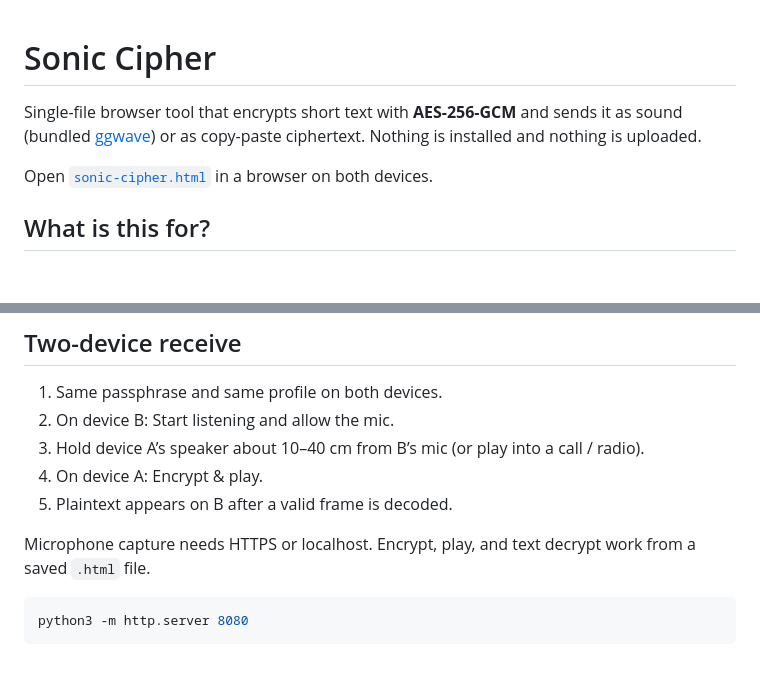
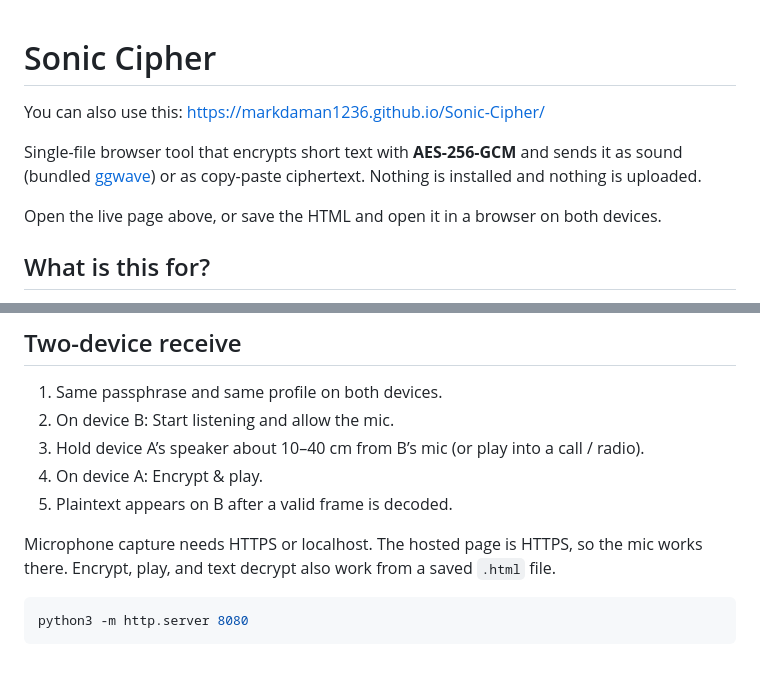
Before and after one commit to Markdaman1236/Sonic-Cipher, a Markdown page: README.md, 2 parts joined by grey strips. Drawn GitHub-style; blank space fills up the shorter version.

Commit message:
add live demo link to description

````diff
--- a/README.md
+++ b/README.md
@@ -1,8 +1,10 @@
 # Sonic Cipher
+
+You can also use this: https://markdaman1236.github.io/Sonic-Cipher/
 
 Single-file browser tool that encrypts short text with **AES-256-GCM** and sends it as sound (bundled [ggwave](https://github.com/ggerganov/ggwave)) or as copy-paste ciphertext. Nothing is installed and nothing is uploaded.
 
-Open [`sonic-cipher.html`](sonic-cipher.html) in a browser on both devices.
+Open the live page above, or save the HTML and open it in a browser on both devices.
 
 ## What is this for?
 
@@ -41,7 +43,7 @@ Both sides must use the same HTML revision, the same passphrase, and the same sp
 4. On device A: Encrypt & play.
 5. Plaintext appears on B after a valid frame is decoded.
 
-Microphone capture needs HTTPS or localhost. Encrypt, play, and text decrypt work from a saved `.html` file.
+Microphone capture needs HTTPS or localhost. The hosted page is HTTPS, so the mic works there. Encrypt, play, and text decrypt also work from a saved `.html` file.
 
 ```bash
 python3 -m http.server 8080
````
